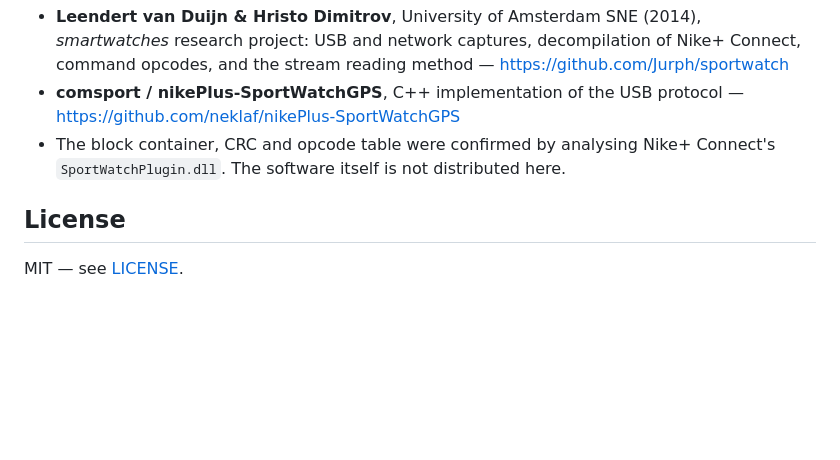
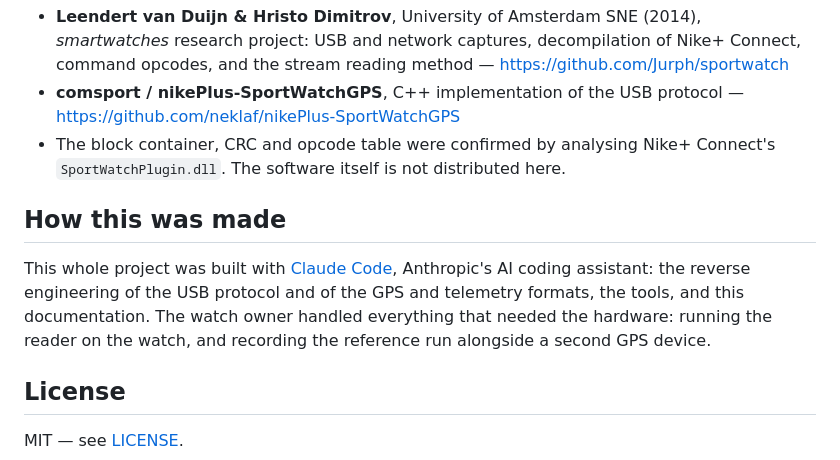
Before and after one commit to chatainsim/nike-sportwatch-recovery, a Markdown page: README.md, the part around the change. Rendered like a GitHub page; blank space fills up the shorter version.

```diff
--- a/README.md
+++ b/README.md
@@ -192,6 +192,14 @@ read it again with `pull_raw_data_v2.py` instead.
   Nike+ Connect's `SportWatchPlugin.dll`. The software itself is not
   distributed here.
 
+## How this was made
+
+This whole project was built with [Claude Code](https://claude.com/claude-code),
+Anthropic's AI coding assistant: the reverse engineering of the USB protocol
+and of the GPS and telemetry formats, the tools, and this documentation. The
+watch owner handled everything that needed the hardware: running the reader
+on the watch, and recording the reference run alongside a second GPS device.
+
 ## License
 
 MIT — see [LICENSE](LICENSE).
```
Also changed, not shown: README.fr.md (+9 -0 lines).
